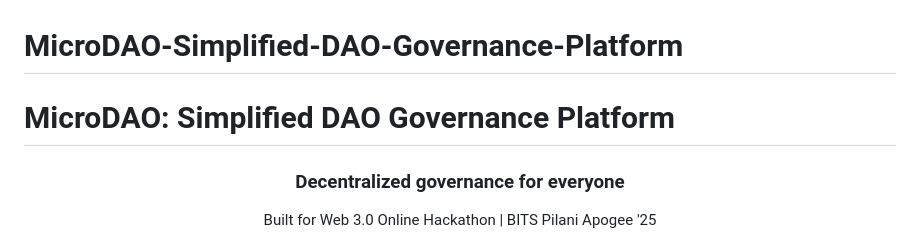
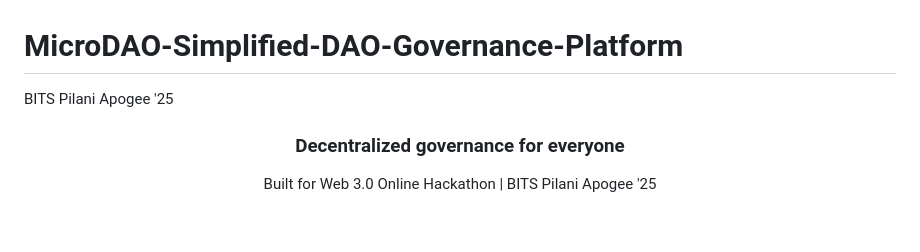
Before and after one commit to ManjunathMailey/MicroDAO-Simplified-DAO-Governance-Platform, a Markdown page: README.md, the part around the change. Rendered like a GitHub page.

```diff
--- a/README.md
+++ b/README.md
@@ -1,5 +1,5 @@
 # MicroDAO-Simplified-DAO-Governance-Platform
-# MicroDAO: Simplified DAO Governance Platform
+<p>BITS Pilani Apogee '25</p>
 
 <div align="center">
   <h3>Decentralized governance for everyone</h3>
```
